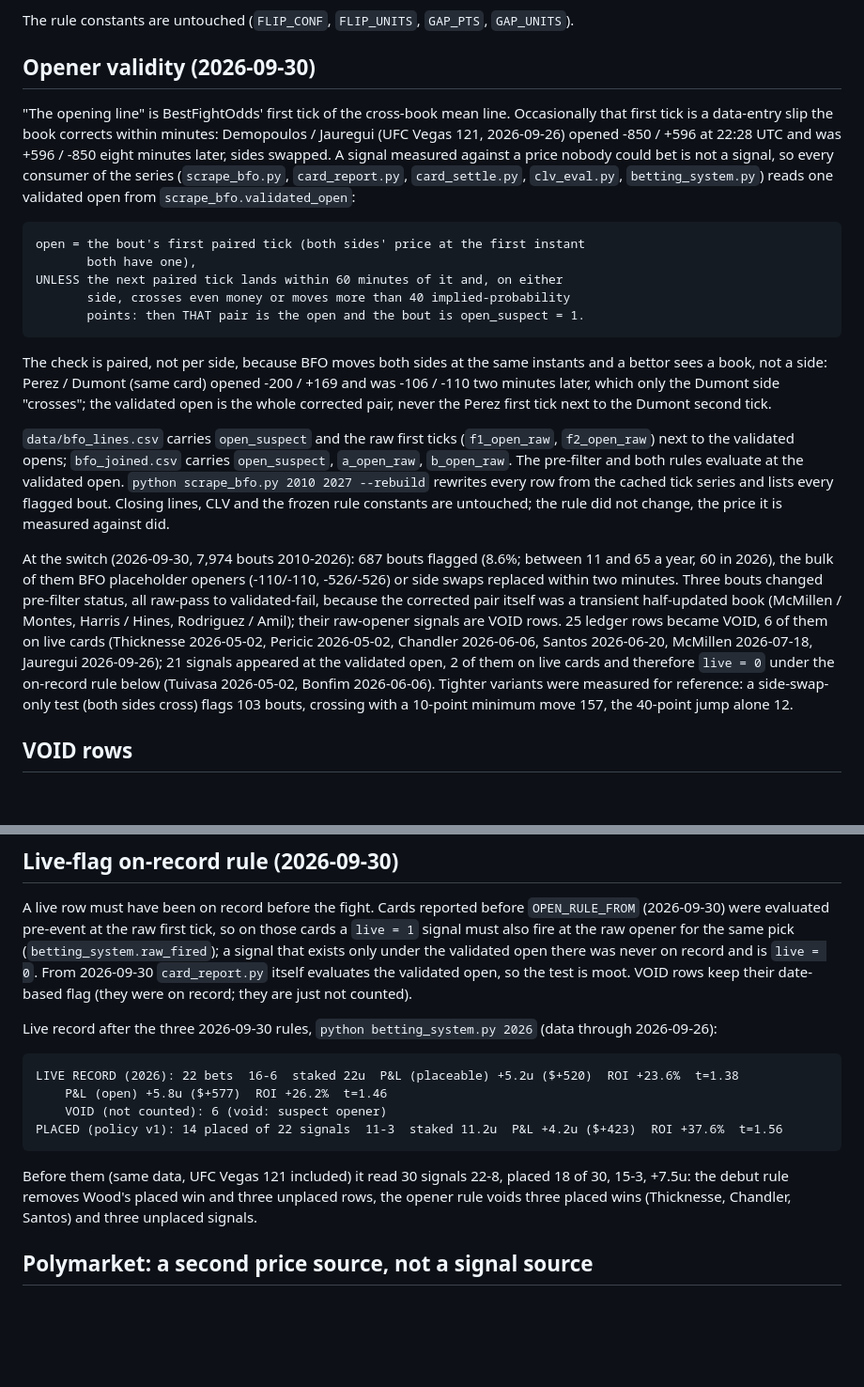
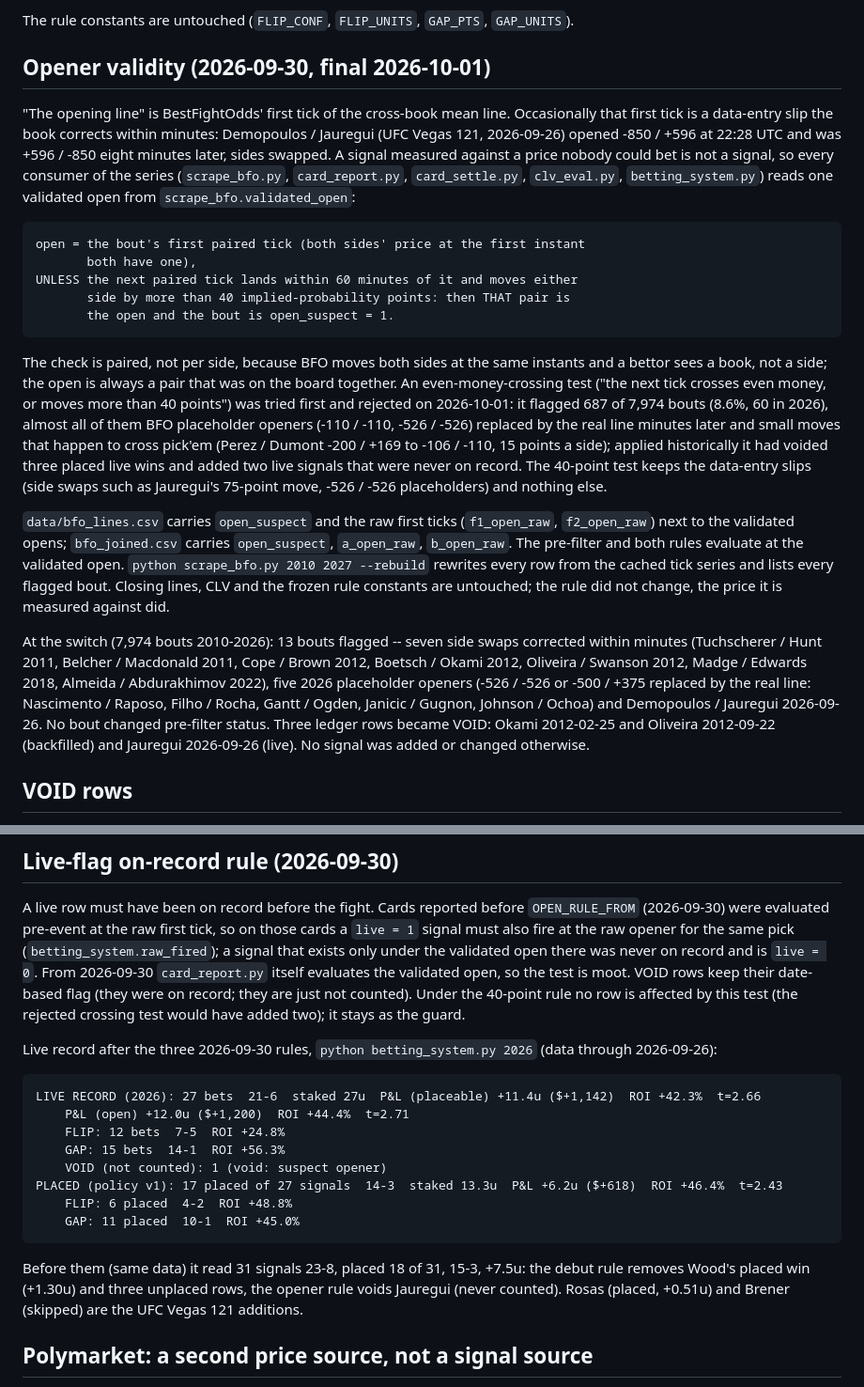
Before and after one commit to lkirby195/FightNight, a Markdown page: BETTING-SYSTEM.md, 2 parts joined by grey strips. Shown at 94% size. Drawn GitHub-style; blank space fills up the shorter version.

Commit message:
Docs: opener section states the 40-point rule and why the crossing test was rejected
Flagged list at the switch (13), live record after the three rules
(27 bets 21-6 +11.4u; placed 17 of 27, 14-3, +6.2u), on-record rule noted
as currently affecting no row.

Co-Authored-By: Claude Fable 5.1 <noreply@anthropic.com>

````diff
--- a/BETTING-SYSTEM.md
+++ b/BETTING-SYSTEM.md
@@ -229,7 +229,7 @@ the record; not the system described here.
 The rule constants are untouched (`FLIP_CONF`, `FLIP_UNITS`, `GAP_PTS`,
 `GAP_UNITS`).
 
-## Opener validity (2026-09-30)
+## Opener validity (2026-09-30, final 2026-10-01)
 
 "The opening line" is BestFightOdds' first tick of the cross-book mean line.
 Occasionally that first tick is a data-entry slip the book corrects within
@@ -243,16 +243,23 @@ of the series (`scrape_bfo.py`, `card_report.py`, `card_settle.py`,
 ```
 open = the bout's first paired tick (both sides' price at the first instant
        both have one),
-UNLESS the next paired tick lands within 60 minutes of it and, on either
-       side, crosses even money or moves more than 40 implied-probability
-       points: then THAT pair is the open and the bout is open_suspect = 1.
+UNLESS the next paired tick lands within 60 minutes of it and moves either
+       side by more than 40 implied-probability points: then THAT pair is
+       the open and the bout is open_suspect = 1.
 ```
 
 The check is paired, not per side, because BFO moves both sides at the same
-instants and a bettor sees a book, not a side: Perez / Dumont (same card)
-opened -200 / +169 and was -106 / -110 two minutes later, which only the
-Dumont side "crosses"; the validated open is the whole corrected pair, never
-the Perez first tick next to the Dumont second tick.
+instants and a bettor sees a book, not a side; the open is always a pair
+that was on the board together. An even-money-crossing test ("the next tick
+crosses even money, or moves more than 40 points") was tried first and
+rejected on 2026-10-01: it flagged 687 of 7,974 bouts (8.6%, 60 in 2026),
+almost all of them BFO placeholder openers (-110 / -110, -526 / -526)
+replaced by the real line minutes later and small moves that happen to
+cross pick'em (Perez / Dumont -200 / +169 to -106 / -110, 15 points a
+side); applied historically it had voided three placed live wins and added
+two live signals that were never on record. The 40-point test keeps the
+data-entry slips (side swaps such as Jauregui's 75-point move, -526 / -526
+placeholders) and nothing else.
 
 `data/bfo_lines.csv` carries `open_suspect` and the raw first ticks
 (`f1_open_raw`, `f2_open_raw`) next to the validated opens; `bfo_joined.csv`
@@ -262,20 +269,16 @@ rules evaluate at the validated open. `python scrape_bfo.py 2010 2027
 flagged bout. Closing lines, CLV and the frozen rule constants are untouched;
 the rule did not change, the price it is measured against did.
 
-At the switch (2026-09-30, 7,974 bouts 2010-2026): 687 bouts flagged (8.6%;
-between 11 and 65 a year, 60 in 2026), the bulk of them BFO placeholder
-openers (-110/-110, -526/-526) or side swaps replaced within two minutes.
-Three bouts changed pre-filter status, all raw-pass to validated-fail, because
-the corrected pair itself was a transient half-updated book (McMillen /
-Montes, Harris / Hines, Rodriguez / Amil); their raw-opener signals are VOID
-rows. 25 ledger rows became VOID, 6 of them on live cards (Thicknesse
-2026-05-02, Pericic 2026-05-02, Chandler 2026-06-06, Santos 2026-06-20,
-McMillen 2026-07-18, Jauregui 2026-09-26); 21 signals appeared at the
-validated open, 2 of them on live cards and therefore `live = 0` under the
-on-record rule below (Tuivasa 2026-05-02, Bonfim 2026-06-06). Tighter
-variants were measured for reference: a side-swap-only test (both sides
-cross) flags 103 bouts, crossing with a 10-point minimum move 157, the
-40-point jump alone 12.
+At the switch (7,974 bouts 2010-2026): 13 bouts flagged -- seven side
+swaps corrected within minutes (Tuchscherer / Hunt 2011, Belcher /
+Macdonald 2011, Cope / Brown 2012, Boetsch / Okami 2012, Oliveira / Swanson
+2012, Madge / Edwards 2018, Almeida / Abdurakhimov 2022), five 2026
+placeholder openers (-526 / -526 or -500 / +375 replaced by the real line:
+Nascimento / Raposo, Filho / Rocha, Gantt / Ogden, Janicic / Gugnon,
+Johnson / Ochoa) and Demopoulos / Jauregui 2026-09-26. No bout changed
+pre-filter status. Three ledger rows became VOID: Okami 2012-02-25 and
+Oliveira 2012-09-22 (backfilled) and Jauregui 2026-09-26 (live). No signal
+was added or changed otherwise.
 
 ## VOID rows
 
@@ -321,22 +324,27 @@ the same pick (`betting_system.raw_fired`); a signal that exists only under
 the validated open there was never on record and is `live = 0`. From
 2026-09-30 `card_report.py` itself evaluates the validated open, so the test
 is moot. VOID rows keep their date-based flag (they were on record; they are
-just not counted).
+just not counted). Under the 40-point rule no row is affected by this test
+(the rejected crossing test would have added two); it stays as the guard.
 
 Live record after the three 2026-09-30 rules, `python betting_system.py
 2026` (data through 2026-09-26):
 
 ```
-LIVE RECORD (2026): 22 bets  16-6  staked 22u  P&L (placeable) +5.2u ($+520)  ROI +23.6%  t=1.38
-    P&L (open) +5.8u ($+577)  ROI +26.2%  t=1.46
-    VOID (not counted): 6 (void: suspect opener)
-PLACED (policy v1): 14 placed of 22 signals  11-3  staked 11.2u  P&L +4.2u ($+423)  ROI +37.6%  t=1.56
+LIVE RECORD (2026): 27 bets  21-6  staked 27u  P&L (placeable) +11.4u ($+1,142)  ROI +42.3%  t=2.66
+    P&L (open) +12.0u ($+1,200)  ROI +44.4%  t=2.71
+    FLIP: 12 bets  7-5  ROI +24.8%
+    GAP: 15 bets  14-1  ROI +56.3%
+    VOID (not counted): 1 (void: suspect opener)
+PLACED (policy v1): 17 placed of 27 signals  14-3  staked 13.3u  P&L +6.2u ($+618)  ROI +46.4%  t=2.43
+    FLIP: 6 placed  4-2  ROI +48.8%
+    GAP: 11 placed  10-1  ROI +45.0%
 ```
 
-Before them (same data, UFC Vegas 121 included) it read 30 signals 22-8,
-placed 18 of 30, 15-3, +7.5u: the debut rule removes Wood's placed win and
-three unplaced rows, the opener rule voids three placed wins (Thicknesse,
-Chandler, Santos) and three unplaced signals.
+Before them (same data) it read 31 signals 23-8, placed 18 of 31, 15-3,
++7.5u: the debut rule removes Wood's placed win (+1.30u) and three unplaced
+rows, the opener rule voids Jauregui (never counted). Rosas (placed, +0.51u)
+and Brener (skipped) are the UFC Vegas 121 additions.
 
 ## Polymarket: a second price source, not a signal source
 
````
